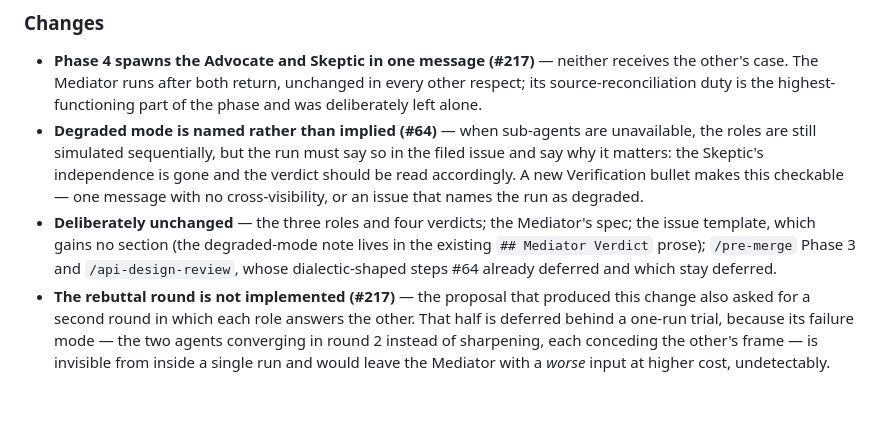
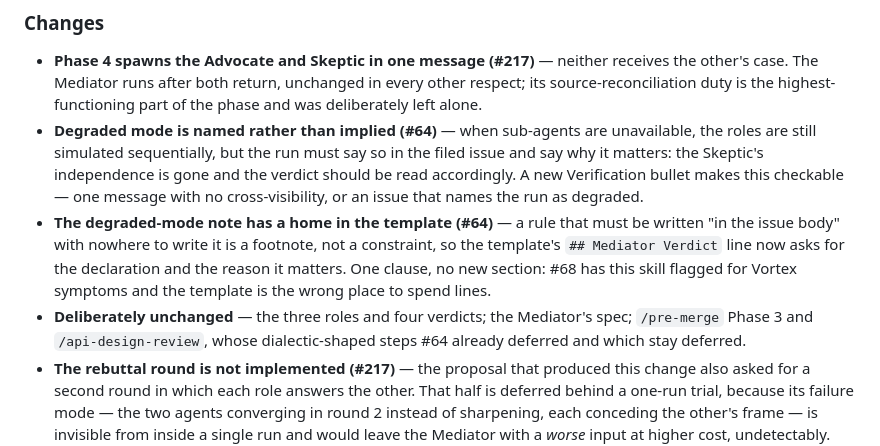
Before and after one commit to chrislacey89/skills, a Markdown page: CHANGELOG.md, the part around the change. Rendered like a GitHub page; blank space fills up the shorter version.

Commit message:
Give the degraded-mode declaration a home in the issue template (#64)
/pre-merge Concern 1: Phase 4 requires naming a degraded run "in the issue
body" and the Verification bullet makes it a completion criterion, but the
template had no slot and no sentence saying where it goes — a rule that gates
nothing, which is the shape docs/solutions/ already names a footnote.

#64 asked for exactly this and merging would have closed it with the part
undone. One clause on the Mediator Verdict line, no new section.

```diff
--- a/CHANGELOG.md
+++ b/CHANGELOG.md
@@ -8,7 +8,8 @@
 
 - **Phase 4 spawns the Advocate and Skeptic in one message (#217)** — neither receives the other's case. The Mediator runs after both return, unchanged in every other respect; its source-reconciliation duty is the highest-functioning part of the phase and was deliberately left alone.
 - **Degraded mode is named rather than implied (#64)** — when sub-agents are unavailable, the roles are still simulated sequentially, but the run must say so in the filed issue and say why it matters: the Skeptic's independence is gone and the verdict should be read accordingly. A new Verification bullet makes this checkable — one message with no cross-visibility, or an issue that names the run as degraded.
-- **Deliberately unchanged** — the three roles and four verdicts; the Mediator's spec; the issue template, which gains no section (the degraded-mode note lives in the existing `## Mediator Verdict` prose); `/pre-merge` Phase 3 and `/api-design-review`, whose dialectic-shaped steps #64 already deferred and which stay deferred.
+- **The degraded-mode note has a home in the template (#64)** — a rule that must be written "in the issue body" with nowhere to write it is a footnote, not a constraint, so the template's `## Mediator Verdict` line now asks for the declaration and the reason it matters. One clause, no new section: #68 has this skill flagged for Vortex symptoms and the template is the wrong place to spend lines.
+- **Deliberately unchanged** — the three roles and four verdicts; the Mediator's spec; `/pre-merge` Phase 3 and `/api-design-review`, whose dialectic-shaped steps #64 already deferred and which stay deferred.
 - **The rebuttal round is not implemented (#217)** — the proposal that produced this change also asked for a second round in which each role answers the other. That half is deferred behind a one-run trial, because its failure mode — the two agents converging in round 2 instead of sharpening, each conceding the other's frame — is invisible from inside a single run and would leave the Mediator with a *worse* input at higher cost, undetectably. #217 carries the protocol: write the verdict twice, once from the round-1 pair and once from all four, and record whether it moved.
 
 ## v1.20.0 — The dependency graph moves onto the `gh` CLI, and `/qa` finally joins it (#205)
```
Also changed, not shown: improve-pipeline/SKILL.md (+1 -1 lines).
